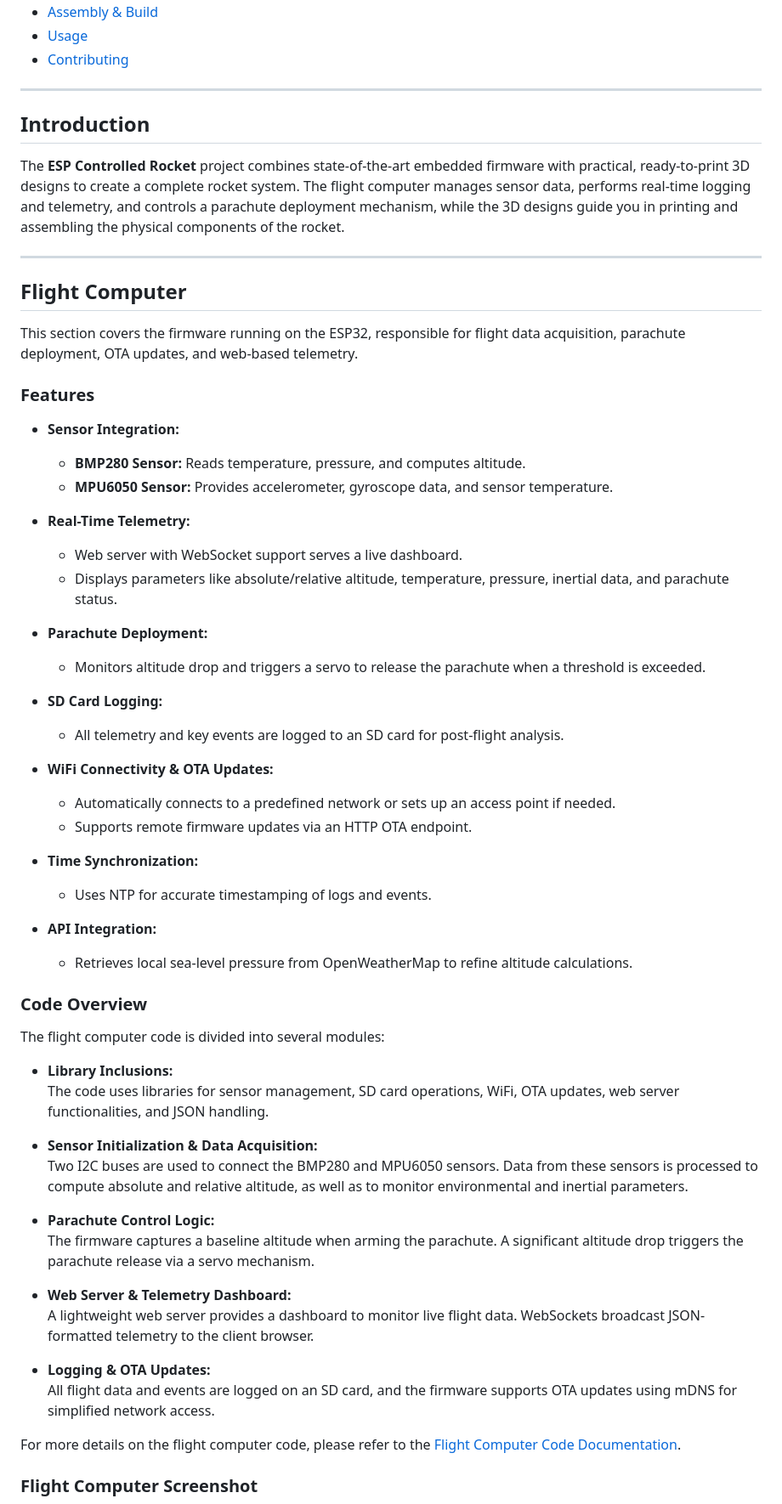
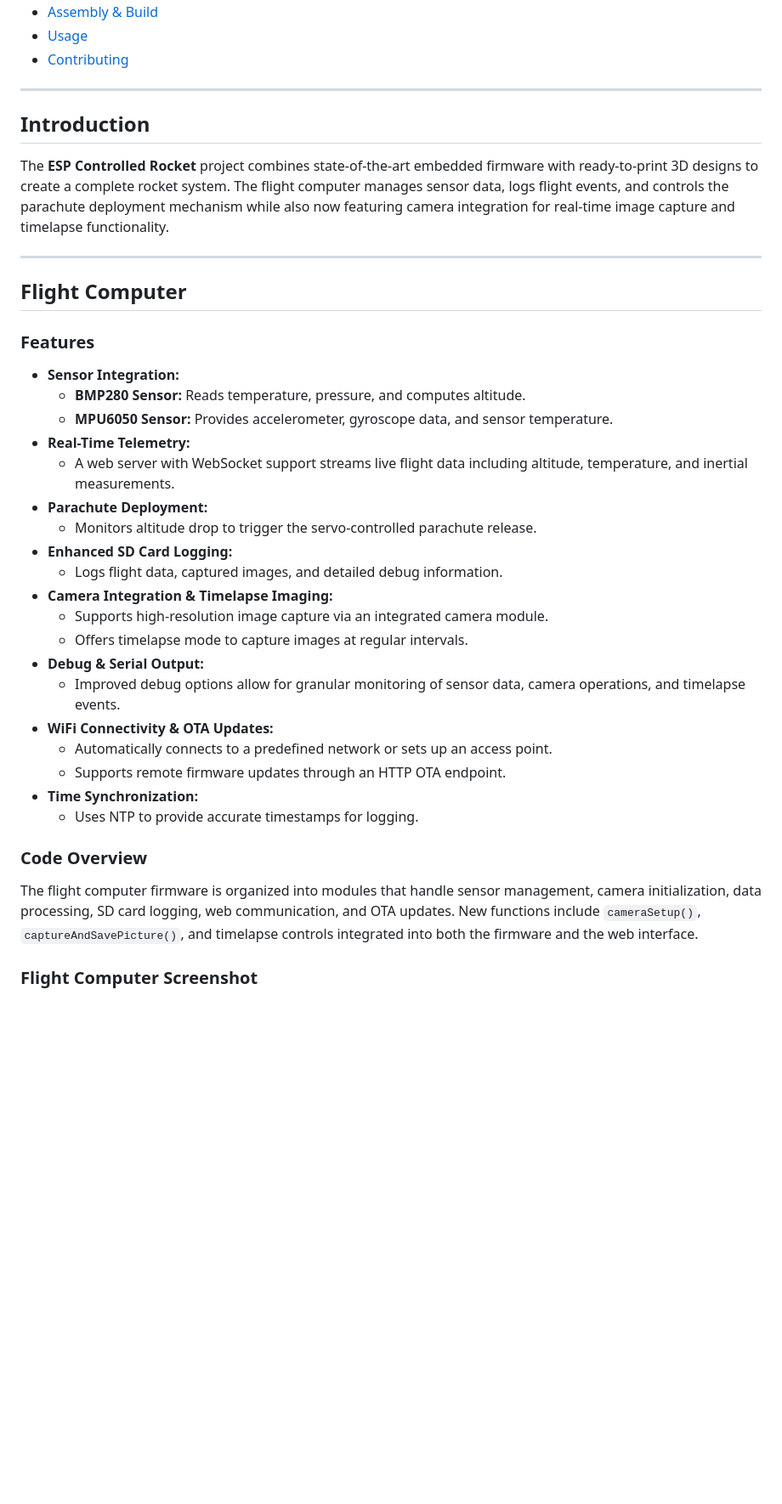
Before and after one commit to zerneo85/ESP-Controlled-Rocket, a Markdown page: README.md, the part around the change printed below. Shown: that part at 85% size. Drawn GitHub-style; blank space fills up the shorter version.

```diff
--- a/README.md
+++ b/README.md
@@ -17,69 +16,45 @@ The ESP Controlled Rocket repository is a comprehensive project that brings toge
 - [Assembly & Build](#assembly--build)
 - [Usage](#usage)
 - [Contributing](#contributing)
-
 
 ---
 
 ## Introduction
 
-The **ESP Controlled Rocket** project combines state-of-the-art embedded firmware with practical, ready-to-print 3D designs to create a complete rocket system. The flight computer manages sensor data, performs real-time logging and telemetry, and controls a parachute deployment mechanism, while the 3D designs guide you in printing and assembling the physical components of the rocket.
+The **ESP Controlled Rocket** project combines state-of-the-art embedded firmware with ready-to-print 3D designs to create a complete rocket system. The flight computer manages sensor data, logs flight events, and controls the parachute deployment mechanism while also now featuring camera integration for real-time image capture and timelapse functionality.
 
 ---
 
 ## Flight Computer
-
-This section covers the firmware running on the ESP32, responsible for flight data acquisition, parachute deployment, OTA updates, and web-based telemetry.
 
 ### Features
 
 - **Sensor Integration:**
   - **BMP280 Sensor:** Reads temperature, pressure, and computes altitude.
   - **MPU6050 Sensor:** Provides accelerometer, gyroscope data, and sensor temperature.
-
 - **Real-Time Telemetry:**
-  - Web server with WebSocket support serves a live dashboard.
-  - Displays parameters like absolute/relative altitude, temperature, pressure, inertial data, and parachute status.
-
+  - A web server with WebSocket support streams live flight data including altitude, temperature, and inertial measurements.
 - **Parachute Deployment:**
-  - Monitors altitude drop and triggers a servo to release the parachute when a threshold is exceeded.
-
-- **SD Card Logging:**
-  - All telemetry and key events are logged to an SD card for post-flight analysis.
-
+  - Monitors altitude drop to trigger the servo-controlled parachute release.
+- **Enhanced SD Card Logging:**
+  - Logs flight data, captured images, and detailed debug information.
+- **Camera Integration & Timelapse Imaging:**
+  - Supports high-resolution image capture via an integrated camera module.
+  - Offers timelapse mode to capture images at regular intervals.
+- **Debug & Serial Output:**
+  - Improved debug options allow for granular monitoring of sensor data, camera operations, and timelapse events.
 - **WiFi Connectivity & OTA Updates:**
-  - Automatically connects to a predefined network or sets up an access point if needed.
-  - Supports remote firmware updates via an HTTP OTA endpoint.
-
+  - Automatically connects to a predefined network or sets up an access point.
+  - Supports remote firmware updates through an HTTP OTA endpoint.
 - **Time Synchronization:**
-  - Uses NTP for accurate timestamping of logs and events.
-
-- **API Integration:**
-  - Retrieves local sea-level pressure from OpenWeatherMap to refine altitude calculations.
+  - Uses NTP to provide accurate timestamps for logging.
 
 ### Code Overview
 
-The flight computer code is divided into several modules:
-
-- **Library Inclusions:**
-  The code uses libraries for sensor management, SD card operations, WiFi, OTA updates, web server functionalities, and JSON handling.
-
-- **Sensor Initialization & Data Acquisition:**
-  Two I2C buses are used to connect the BMP280 and MPU6050 sensors. Data from these sensors is processed to compute absolute and relative altitude, as well as to monitor environmental and inertial parameters.
-
-- **Parachute Control Logic:**
-  The firmware captures a baseline altitude when arming the parachute. A significant altitude drop triggers the parachute release via a servo mechanism.
-
-- **Web Server & Telemetry Dashboard:**
-  A lightweight web server provides a dashboard to monitor live flight data. WebSockets broadcast JSON-formatted telemetry to the client browser.
-
-- **Logging & OTA Updates:**
-  All flight data and events are logged on an SD card, and the firmware supports OTA updates using mDNS for simplified network access.
-
-For more details on the flight computer code, please refer to the [Flight Computer Code Documentation](docs/flight_computer.md).
-
+The flight computer firmware is organized into modules that handle sensor management, camera initialization, data processing, SD card logging, web communication, and OTA updates. New functions include `cameraSetup()`, `captureAndSavePicture()`, and timelapse controls integrated into both the firmware and the web interface.
 
 ### Flight Computer Screenshot
+
 ![Flight Computer Screenshot](media/flight_computer_dashboard.png)
 
 ---
```
Also changed, not shown: other parts of README.md (+46 -43 lines), docs/assembly_guide.md (+26 -21 lines), docs/wiring_diagram.md (added, +63 -0 lines), media/flight_computer_dashboard.png, media/flight_computer_dashboard_2.png (added), 7 other files.
